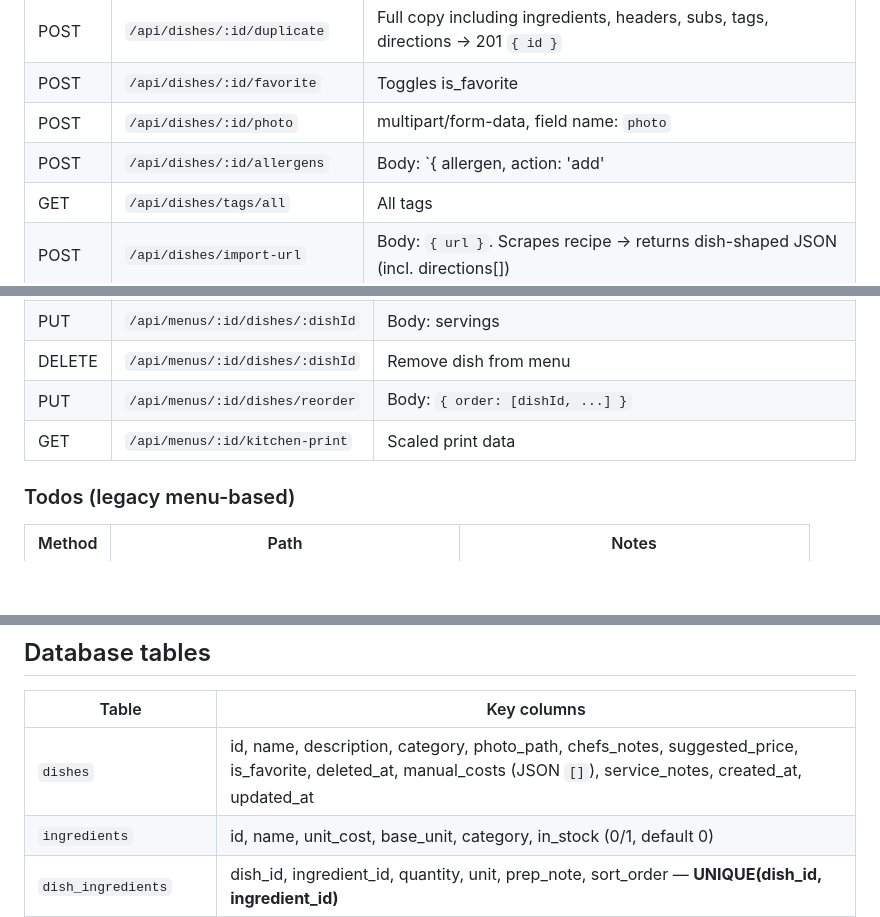
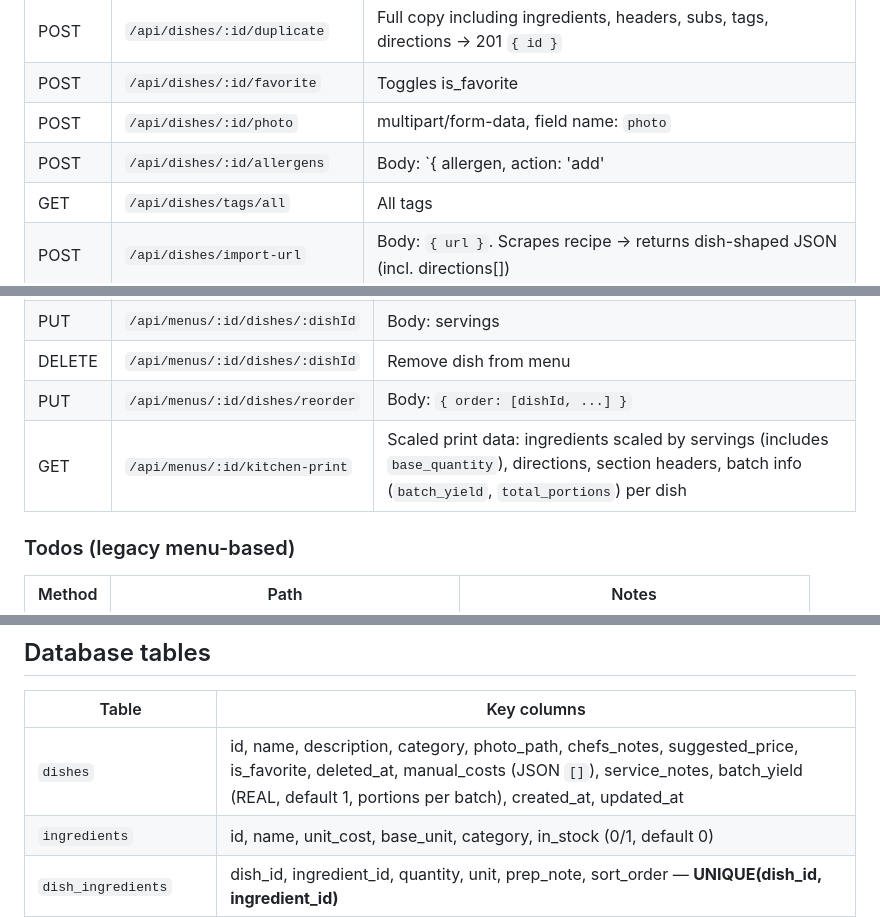
Before and after one commit to Chaotic97/Menu-planner, a Markdown page: CLAUDE.md, 3 parts joined by grey strips. Rendered like a GitHub page; blank space fills up the shorter version.

```diff
--- a/CLAUDE.md
+++ b/CLAUDE.md
@@ -312,7 +326,7 @@ The pipeline catches lint errors and test failures before code reaches `main`.
 | POST | `/api/dishes/:id/duplicate` | Full copy including ingredients, headers, subs, tags, directions → 201 `{ id }` |
 | POST | `/api/dishes/:id/favorite` | Toggles is_favorite |
 | POST | `/api/dishes/:id/photo` | multipart/form-data, field name: `photo` |
-| POST | `/api/dishes/:id/allergens` | Body: `{ allergen, action: 'add'|'remove', source: 'manual' }` |
+| POST | `/api/dishes/:id/allergens` | Body: `{ allergen, action: 'add'|'remove', source: 'manual' }`. Broadcasts `dish_updated`. |
 | GET | `/api/dishes/tags/all` | All tags |
 | POST | `/api/dishes/import-url` | Body: `{ url }`. Scrapes recipe → returns dish-shaped JSON (incl. directions[]) |
 | POST | `/api/dishes/import-docx` | multipart/form-data, field name: `file` (.docx). Parses Meez export → returns dish-shaped JSON (incl. directions[]) |
@@ -340,7 +354,7 @@ The pipeline catches lint errors and test failures before code reaches `main`.
 | PUT | `/api/menus/:id/dishes/:dishId` | Body: servings |
 | DELETE | `/api/menus/:id/dishes/:dishId` | Remove dish from menu |
 | PUT | `/api/menus/:id/dishes/reorder` | Body: `{ order: [dishId, ...] }` |
-| GET | `/api/menus/:id/kitchen-print` | Scaled print data |
+| GET | `/api/menus/:id/kitchen-print` | Scaled print data: ingredients scaled by servings (includes `base_quantity`), directions, section headers, batch info (`batch_yield`, `total_portions`) per dish |
 
 ### Todos (legacy menu-based)
 | Method | Path | Notes |
@@ -394,7 +408,7 @@ The pipeline catches lint errors and test failures before code reaches `main`.
 
 | Table | Key columns |
 |-------|-------------|
-| `dishes` | id, name, description, category, photo_path, chefs_notes, suggested_price, is_favorite, deleted_at, manual_costs (JSON `[]`), service_notes, created_at, updated_at |
+| `dishes` | id, name, description, category, photo_path, chefs_notes, suggested_price, is_favorite, deleted_at, manual_costs (JSON `[]`), service_notes, batch_yield (REAL, default 1, portions per batch), created_at, updated_at |
 | `ingredients` | id, name, unit_cost, base_unit, category, in_stock (0/1, default 0) |
 | `dish_ingredients` | dish_id, ingredient_id, quantity, unit, prep_note, sort_order — **UNIQUE(dish_id, ingredient_id)** |
 | `dish_section_headers` | id, dish_id, label, sort_order — visual dividers in the ingredient list |
```
Also changed, not shown: other parts of CLAUDE.md (+25 -2 lines).
